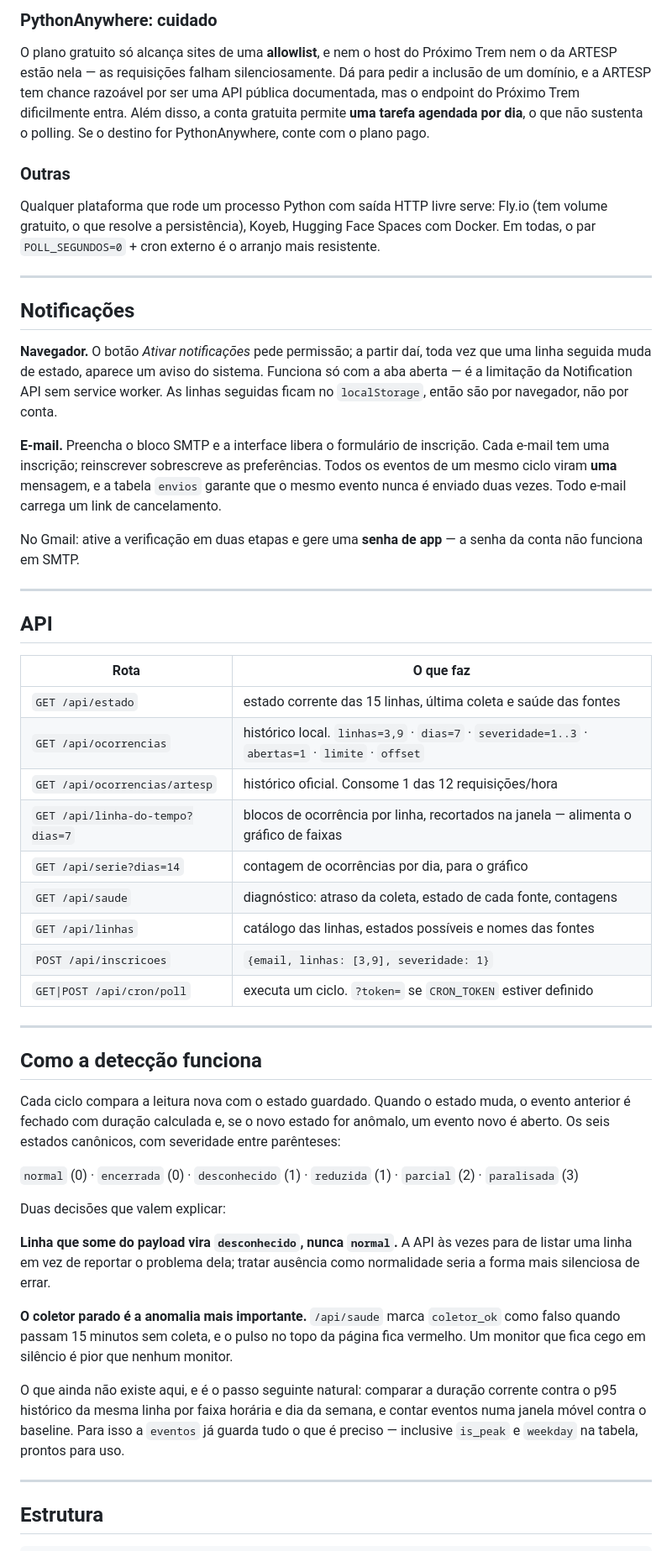
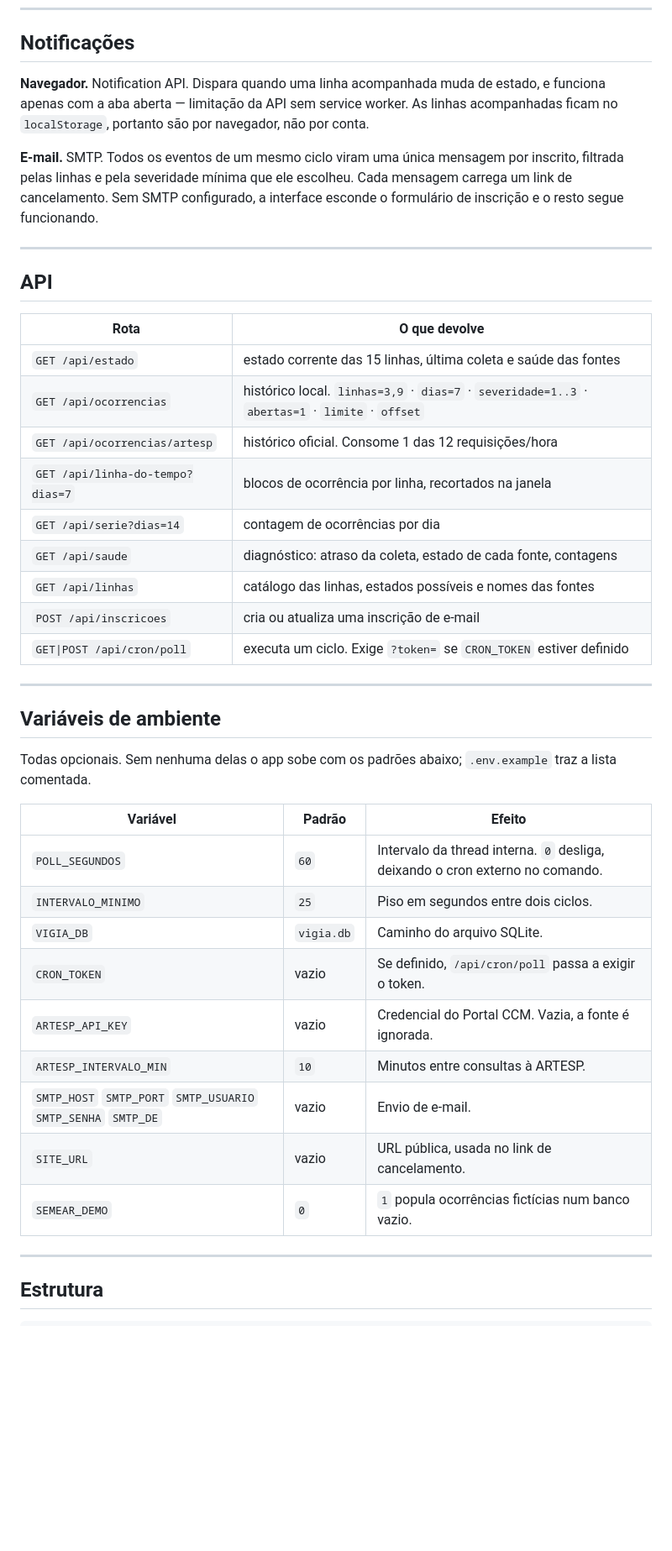
Before and after one commit to EnricoDiGioia/vigia-trilhos, a Markdown page: README.md, the part around one of its changes. Shown at 84% size. Drawn GitHub-style; blank space fills up the shorter version.

Commit message:
README: descrever o projeto em vez de ensinar a subi-lo

```diff
--- a/README.md
+++ b/README.md
@@ -117,76 +190,48 @@ recente.
-### PythonAnywhere: cuidado
-
-O plano gratuito só alcança sites de uma **allowlist**, e nem o host do Próximo Trem
-nem o da ARTESP estão nela — as requisições falham silenciosamente. Dá para pedir a
-inclusão de um domínio, e a ARTESP tem chance razoável por ser uma API pública
-documentada, mas o endpoint do Próximo Trem dificilmente entra. Além disso, a conta
-gratuita permite **uma tarefa agendada por dia**, o que não sustenta o polling. Se o
-destino for PythonAnywhere, conte com o plano pago.
-
-### Outras
-
-Qualquer plataforma que rode um processo Python com saída HTTP livre serve: Fly.io
-(tem volume gratuito, o que resolve a persistência), Koyeb, Hugging Face Spaces com
-Docker. Em todas, o par `POLL_SEGUNDOS=0` + cron externo é o arranjo mais resistente.
-
----
-
 ## Notificações
 
-**Navegador.** O botão *Ativar notificações* pede permissão; a partir daí, toda vez que
-uma linha seguida muda de estado, aparece um aviso do sistema. Funciona só com a aba
-aberta — é a limitação da Notification API sem service worker. As linhas seguidas ficam
-no `localStorage`, então são por navegador, não por conta.
+**Navegador.** Notification API. Dispara quando uma linha acompanhada muda de estado, e
+funciona apenas com a aba aberta — limitação da API sem service worker. As linhas
+acompanhadas ficam no `localStorage`, portanto são por navegador, não por conta.
 
-**E-mail.** Preencha o bloco SMTP e a interface libera o formulário de inscrição. Cada
-e-mail tem uma inscrição; reinscrever sobrescreve as preferências. Todos os eventos de
-um mesmo ciclo viram **uma** mensagem, e a tabela `envios` garante que o mesmo evento
-nunca é enviado duas vezes. Todo e-mail carrega um link de cancelamento.
-
-No Gmail: ative a verificação em duas etapas e gere uma **senha de app** — a senha da
-conta não funciona em SMTP.
+**E-mail.** SMTP. Todos os eventos de um mesmo ciclo viram uma única mensagem por
+inscrito, filtrada pelas linhas e pela severidade mínima que ele escolheu. Cada mensagem
+carrega um link de cancelamento. Sem SMTP configurado, a interface esconde o formulário
+de inscrição e o resto segue funcionando.
 
 ---
 
 ## API
 
-| Rota | O que faz |
+| Rota | O que devolve |
 |---|---|
 | `GET /api/estado` | estado corrente das 15 linhas, última coleta e saúde das fontes |
 | `GET /api/ocorrencias` | histórico local. `linhas=3,9` · `dias=7` · `severidade=1..3` · `abertas=1` · `limite` · `offset` |
 | `GET /api/ocorrencias/artesp` | histórico oficial. Consome 1 das 12 requisições/hora |
-| `GET /api/linha-do-tempo?dias=7` | blocos de ocorrência por linha, recortados na janela — alimenta o gráfico de faixas |
-| `GET /api/serie?dias=14` | contagem de ocorrências por dia, para o gráfico |
+| `GET /api/linha-do-tempo?dias=7` | blocos de ocorrência por linha, recortados na janela |
+| `GET /api/serie?dias=14` | contagem de ocorrências por dia |
 | `GET /api/saude` | diagnóstico: atraso da coleta, estado de cada fonte, contagens |
 | `GET /api/linhas` | catálogo das linhas, estados possíveis e nomes das fontes |
-| `POST /api/inscricoes` | `{email, linhas: [3,9], severidade: 1}` |
-| `GET\|POST /api/cron/poll` | executa um ciclo. `?token=` se `CRON_TOKEN` estiver definido |
+| `POST /api/inscricoes` | cria ou atualiza uma inscrição de e-mail |
+| `GET\|POST /api/cron/poll` | executa um ciclo. Exige `?token=` se `CRON_TOKEN` estiver definido |
 
 ---
 
-## Como a detecção funciona
+## Variáveis de ambiente
 
-Cada ciclo compara a leitura nova com o estado guardado. Quando o estado muda, o evento
-anterior é fechado com duração calculada e, se o novo estado for anômalo, um evento novo
-é aberto. Os seis estados canônicos, com severidade entre parênteses:
+Todas opcionais. Sem nenhuma delas o app sobe com os padrões abaixo; `.env.example`
+traz a lista comentada.
 
-`normal` (0) · `encerrada` (0) · `desconhecido` (1) · `reduzida` (1) · `parcial` (2) ·
-`paralisada` (3)
-
-Duas decisões que valem explicar:
-
-**Linha que some do payload vira `desconhecido`, nunca `normal`.** A API às vezes para
-de listar uma linha em vez de reportar o problema dela; tratar ausência como normalidade
-seria a forma mais silenciosa de errar.
-
-**O coletor parado é a anomalia mais importante.** `/api/saude` marca `coletor_ok` como
-falso quando passam 15 minutos sem coleta, e o pulso no topo da página fica vermelho. Um
-monitor que fica cego em silêncio é pior que nenhum monitor.
-
-O que ainda não existe aqui, e é o passo seguinte natural: comparar a duração corrente
-contra o p95 histórico da mesma linha por faixa horária e dia da semana, e contar
-eventos numa janela móvel contra o baseline. Para isso a `eventos` já guarda tudo o que
-é preciso — inclusive `is_peak` e `weekday` na tabela, prontos para uso.
+| Variável | Padrão | Efeito |
+|---|---|---|
+| `POLL_SEGUNDOS` | `60` | Intervalo da thread interna. `0` desliga, deixando o cron externo no comando. |
+| `INTERVALO_MINIMO` | `25` | Piso em segundos entre dois ciclos. |
+| `VIGIA_DB` | `vigia.db` | Caminho do arquivo SQLite. |
+| `CRON_TOKEN` | vazio | Se definido, `/api/cron/poll` passa a exigir o token. |
+| `ARTESP_API_KEY` | vazio | Credencial do Portal CCM. Vazia, a fonte é ignorada. |
+| `ARTESP_INTERVALO_MIN` | `10` | Minutos entre consultas à ARTESP. |
+| `SMTP_HOST` `SMTP_PORT` `SMTP_USUARIO` `SMTP_SENHA` `SMTP_DE` | vazio | Envio de e-mail. |
+| `SITE_URL` | vazio | URL pública, usada no link de cancelamento. |
+| `SEMEAR_DEMO` | `0` | `1` popula ocorrências fictícias num banco vazio. |
 
 ---
 
```
Also changed, not shown: other parts of README.md (+220 -111 lines).
